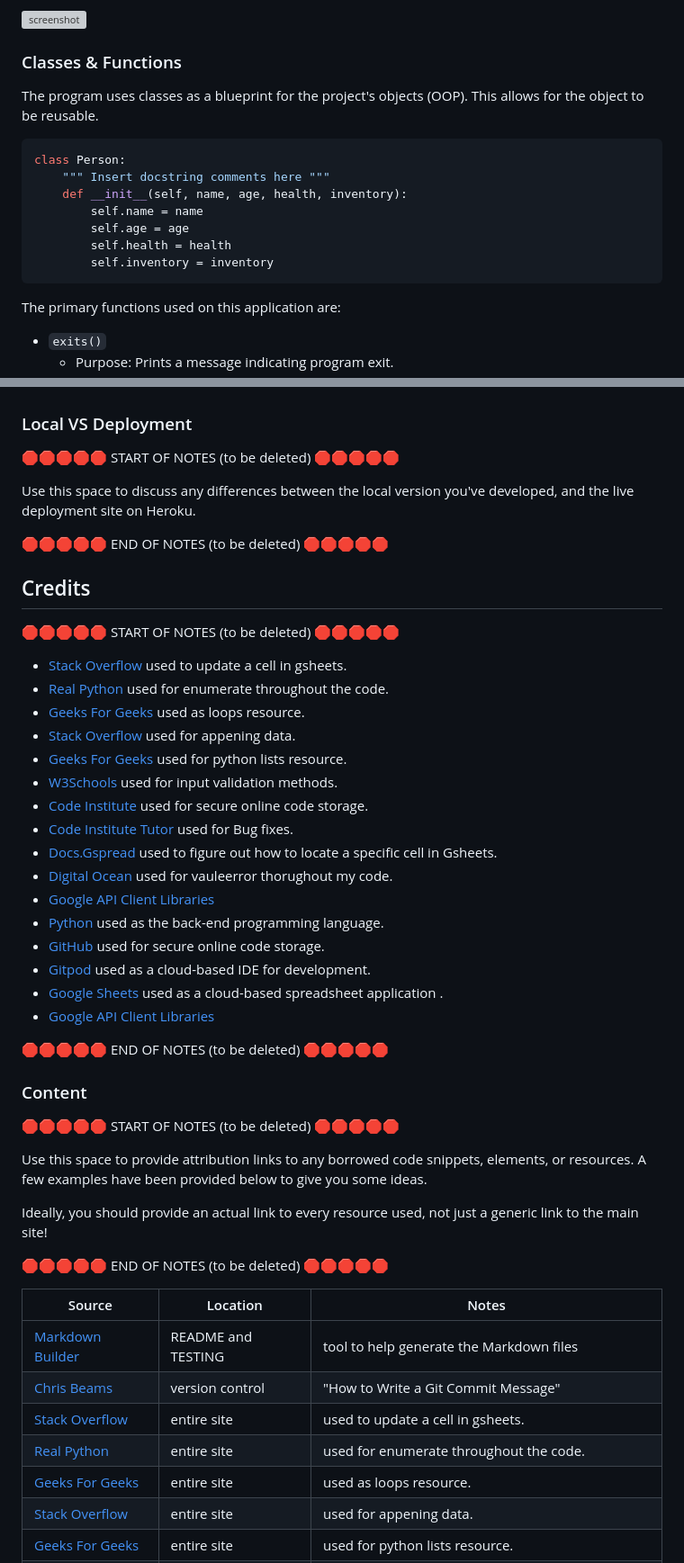
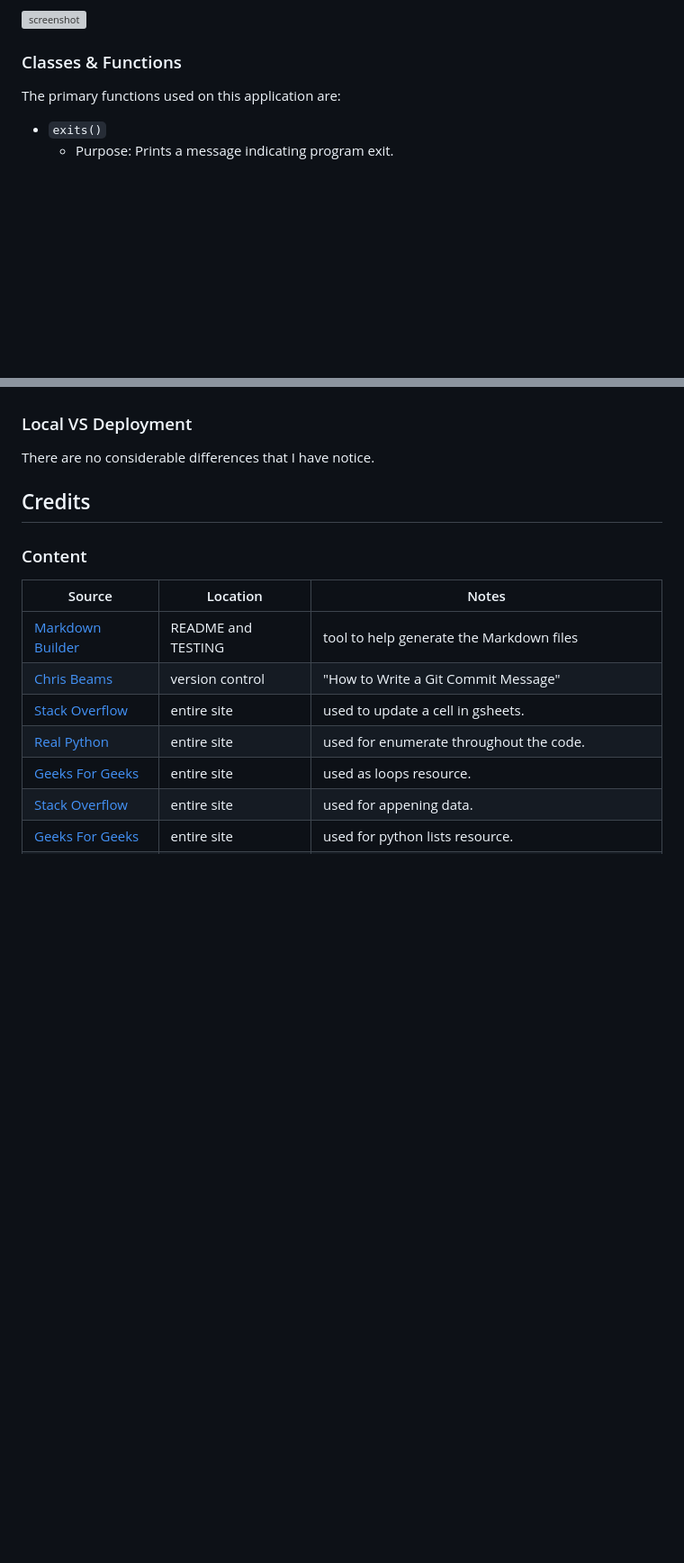
Before and after one commit to primarypigments/new_restaurant, a Markdown page: README.md, 2 parts joined by grey strips. Shown at 90% size. Drawn GitHub-style; blank space fills up the shorter version; grey boxes are pictures that could not be loaded.

Commit message:
Edit readme spell check and add cotent

````diff
--- a/README.md
+++ b/README.md
@@ -103,18 +103,6 @@ Below is the flowchart of the main process of this Python program. It shows the
 ![screenshot](documentation/flowchart.png)
 
 ### Classes & Functions
-
-The program uses classes as a blueprint for the project's objects (OOP). This allows for the object to be reusable.
-
-```python
-class Person:
-    """ Insert docstring comments here """
-    def __init__(self, name, age, health, inventory):
-        self.name = name
-        self.age = age
-        self.health = health
-        self.inventory = inventory
-```
 
 The primary functions used on this application are:
 
@@ -265,45 +253,11 @@ You can fork this repository by using the following steps:
 
 ### Local VS Deployment
 
-🛑🛑🛑🛑🛑 START OF NOTES (to be deleted) 🛑🛑🛑🛑🛑
-
-Use this space to discuss any differences between the local version you've developed, and the live deployment site on Heroku.
-
-🛑🛑🛑🛑🛑 END OF NOTES (to be deleted) 🛑🛑🛑🛑🛑
+ There are no considerable differences that I have notice.
 
 ## Credits
 
-🛑🛑🛑🛑🛑 START OF NOTES (to be deleted) 🛑🛑🛑🛑🛑
-
-- [Stack Overflow]( https://stackoverflow.com/questions/59701452/how-to-update-cells-in-a-google-spreadsheet-with-python-s-gspread-wks-update-cel) used to update a cell in gsheets.
-- [Real Python](https://realpython.com/python-enumerate/) used for enumerate throughout the code.
-- [Geeks For Geeks](https://www.geeksforgeeks.org/loops-in-python/) used as loops resource.
-- [Stack Overflow](https://stackoverflow.com/questions/60793155/gspread-append-row-appending-data-to-different-column) used for appening data.
-- [Geeks For Geeks](]https://www.geeksforgeeks.org/python-lists/?ref=lbp) used for python lists resource.
-- [W3Schools](https://www.w3schools.com/) used for input validation methods.
-- [Code Institute](https://github.com/Code-Institute-Solutions/love-sandwiches-p5-sourcecode/tree/master/01-getting-set-up/01-getting-our-gitpod-workspace-set-up) used for secure online code storage.
-- [Code Institute Tutor](https://learn.codeinstitute.net/ci_support/diplomainfullstacksoftwarecommoncurriculum/tutor) used for Bug fixes.
-- [Docs.Gspread](https://docs.gspread.org/en/v6.0.0/user-guide.html) used to figure out how to locate a specific cell in Gsheets.
-- [Digital Ocean](https://www.digitalocean.com/community/tutorials/python-valueerror-exception-handling-examples) used for vauleerror thorughout my code.
-- [Google API Client Libraries](https://developers.google.com/api-client-library)
-- [Python](https://www.python.org) used as the back-end programming language.
-- [GitHub](https://github.com) used for secure online code storage.
-- [Gitpod](https://gitpod.io) used as a cloud-based IDE for development.
-- [Google Sheets](https://www.google.com/sheets/about/) used as a cloud-based spreadsheet application .
-- [Google API Client Libraries](https://developers.google.com/api-client-library)
-
-🛑🛑🛑🛑🛑 END OF NOTES (to be deleted) 🛑🛑🛑🛑🛑
-
 ### Content
-
-🛑🛑🛑🛑🛑 START OF NOTES (to be deleted) 🛑🛑🛑🛑🛑
-
-Use this space to provide attribution links to any borrowed code snippets, elements, or resources.
-A few examples have been provided below to give you some ideas.
-
-Ideally, you should provide an actual link to every resource used, not just a generic link to the main site!
-
-🛑🛑🛑🛑🛑 END OF NOTES (to be deleted) 🛑🛑🛑🛑🛑
 
 | Source | Location | Notes |
 | --- | --- | --- |
````
Also changed, not shown: other parts of README.md (+3 -38 lines).
